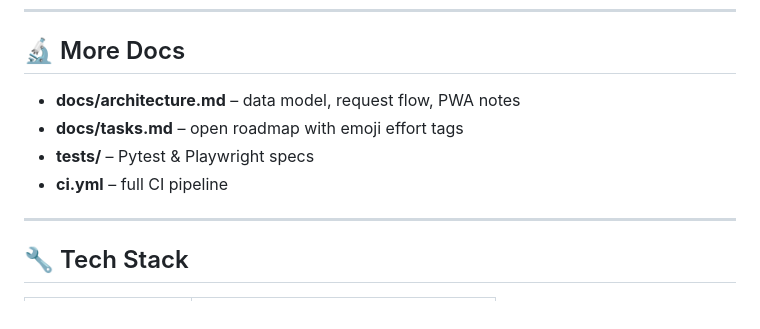
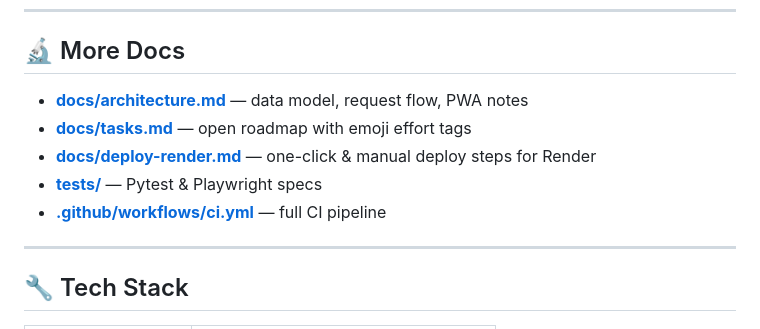
Before and after one commit to jake0lawrence/habit-tracker, a Markdown page: README.md, the part around the change. GitHub-like rendering.

```diff
--- a/README.md
+++ b/README.md
@@ -89,10 +89,11 @@ Need one-click? See `/docs/deploy-render.md`.
 
 ## 🔬 More Docs
 
-* **docs/architecture.md** – data model, request flow, PWA notes
-* **docs/tasks.md** – open roadmap with emoji effort tags
-* **tests/** – Pytest & Playwright specs
-* **ci.yml** – full CI pipeline
+* **[docs/architecture.md](docs/architecture.md)** — data model, request flow, PWA notes
+* **[docs/tasks.md](docs/tasks.md)** — open roadmap with emoji effort tags
+* **[docs/deploy-render.md](docs/deploy-render.md)** — one-click & manual deploy steps for Render
+* **[tests/](tests/)** — Pytest & Playwright specs
+* **[.github/workflows/ci.yml](.github/workflows/ci.yml)** — full CI pipeline
 
 ---
 
```
